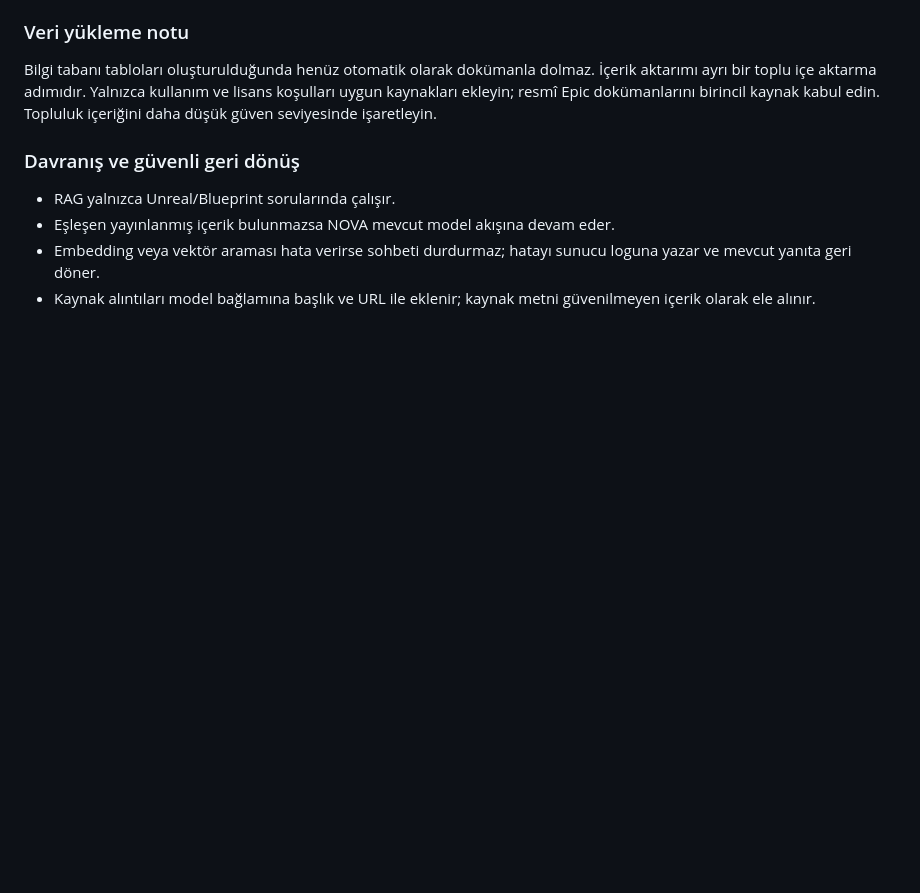
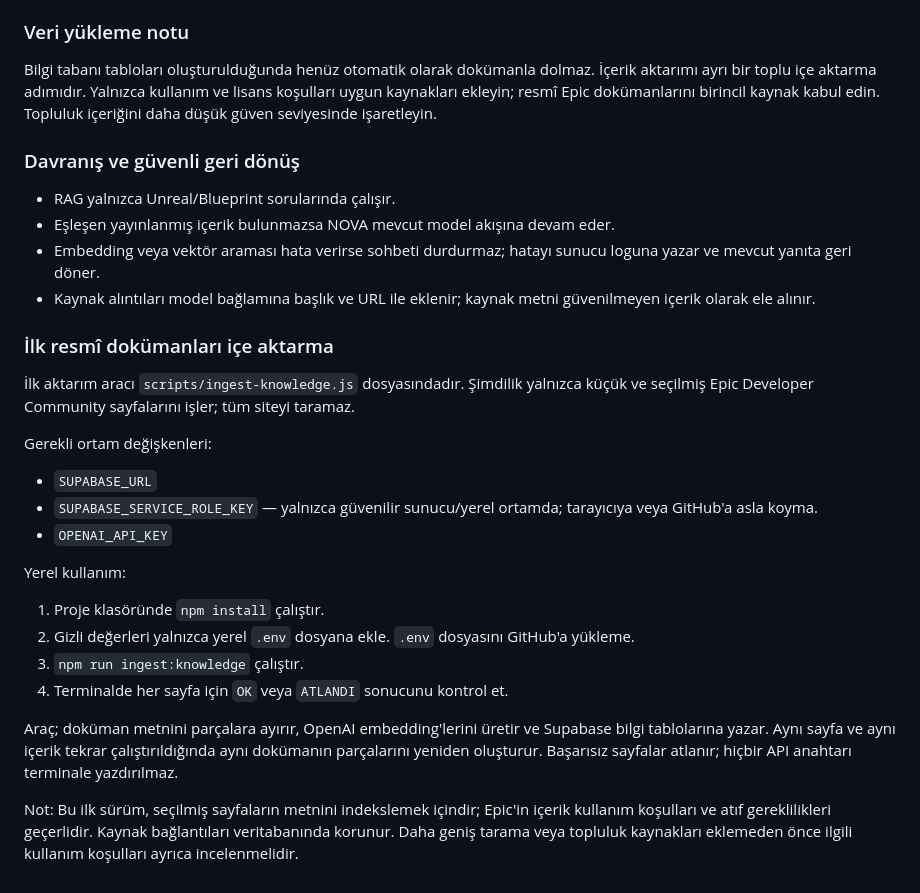
Before and after one commit to egehanulas/nova-ai, a Markdown page: nova-ai/README.md, the part around the change. Drawn GitHub-style; blank space fills up the shorter version.

Commit message:
Document curated Unreal docs ingestion

```diff
--- a/nova-ai/README.md
+++ b/nova-ai/README.md
@@ -46,3 +46,23 @@ Bilgi tabanı tabloları oluşturulduğunda henüz otomatik olarak dokümanla do
 - Eşleşen yayınlanmış içerik bulunmazsa NOVA mevcut model akışına devam eder.
 - Embedding veya vektör araması hata verirse sohbeti durdurmaz; hatayı sunucu loguna yazar ve mevcut yanıta geri döner.
 - Kaynak alıntıları model bağlamına başlık ve URL ile eklenir; kaynak metni güvenilmeyen içerik olarak ele alınır.
+
+
+### İlk resmî dokümanları içe aktarma
+
+İlk aktarım aracı `scripts/ingest-knowledge.js` dosyasındadır. Şimdilik yalnızca küçük ve seçilmiş Epic Developer Community sayfalarını işler; tüm siteyi taramaz.
+
+Gerekli ortam değişkenleri:
+- `SUPABASE_URL`
+- `SUPABASE_SERVICE_ROLE_KEY` — yalnızca güvenilir sunucu/yerel ortamda; tarayıcıya veya GitHub'a asla koyma.
+- `OPENAI_API_KEY`
+
+Yerel kullanım:
+1. Proje klasöründe `npm install` çalıştır.
+2. Gizli değerleri yalnızca yerel `.env` dosyana ekle. `.env` dosyasını GitHub'a yükleme.
+3. `npm run ingest:knowledge` çalıştır.
+4. Terminalde her sayfa için `OK` veya `ATLANDI` sonucunu kontrol et.
+
+Araç; doküman metnini parçalara ayırır, OpenAI embedding'lerini üretir ve Supabase bilgi tablolarına yazar. Aynı sayfa ve aynı içerik tekrar çalıştırıldığında aynı dokümanın parçalarını yeniden oluşturur. Başarısız sayfalar atlanır; hiçbir API anahtarı terminale yazdırılmaz.
+
+Not: Bu ilk sürüm, seçilmiş sayfaların metnini indekslemek içindir; Epic'in içerik kullanım koşulları ve atıf gereklilikleri geçerlidir. Kaynak bağlantıları veritabanında korunur. Daha geniş tarama veya topluluk kaynakları eklemeden önce ilgili kullanım koşulları ayrıca incelenmelidir.
```
